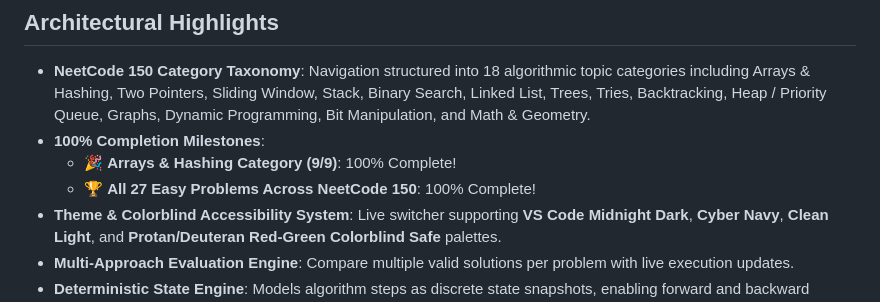
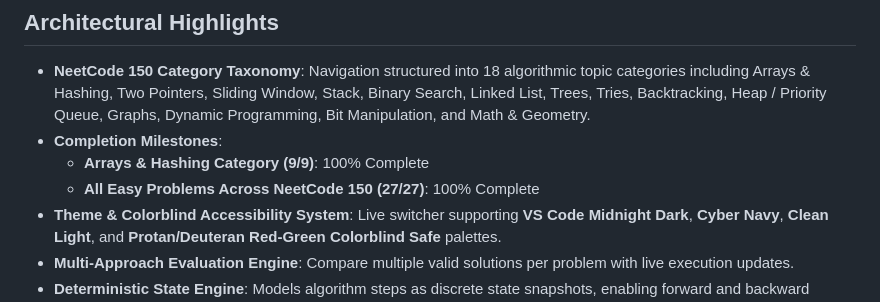
Before and after one commit to Rowrow620/AlgoBuddy, a Markdown page: README.md, the part around the change. Rendered like a GitHub page.

Commit message:
docs: remove emojis from README for a clean, professional look

```diff
--- a/README.md
+++ b/README.md
@@ -12,9 +12,9 @@ AlgoBuddy is a native desktop application built in Rust using `eframe` and `egui
 ## Architectural Highlights
 
 - **NeetCode 150 Category Taxonomy**: Navigation structured into 18 algorithmic topic categories including Arrays & Hashing, Two Pointers, Sliding Window, Stack, Binary Search, Linked List, Trees, Tries, Backtracking, Heap / Priority Queue, Graphs, Dynamic Programming, Bit Manipulation, and Math & Geometry.
-- **100% Completion Milestones**:
-  - 🎉 **Arrays & Hashing Category (9/9)**: 100% Complete!
-  - 🏆 **All 27 Easy Problems Across NeetCode 150**: 100% Complete!
+- **Completion Milestones**:
+  - **Arrays & Hashing Category (9/9)**: 100% Complete
+  - **All Easy Problems Across NeetCode 150 (27/27)**: 100% Complete
 - **Theme & Colorblind Accessibility System**: Live switcher supporting **VS Code Midnight Dark**, **Cyber Navy**, **Clean Light**, and **Protan/Deuteran Red-Green Colorblind Safe** palettes.
 - **Multi-Approach Evaluation Engine**: Compare multiple valid solutions per problem with live execution updates.
 - **Deterministic State Engine**: Models algorithm steps as discrete state snapshots, enabling forward and backward timeline scrubbing, variable auto-stepping delay (100ms - 1500ms), and synchronized source line highlighting.
```
